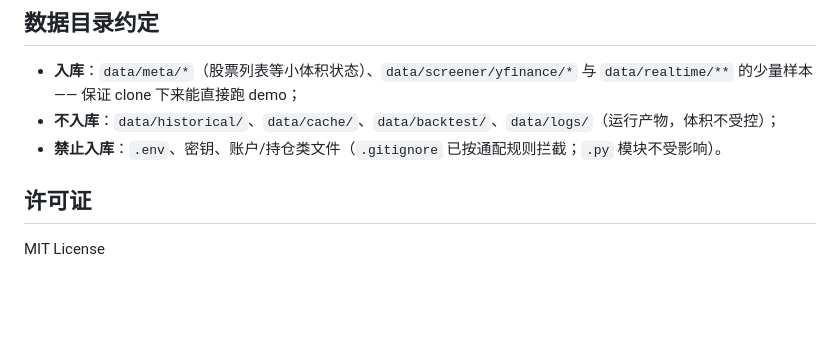
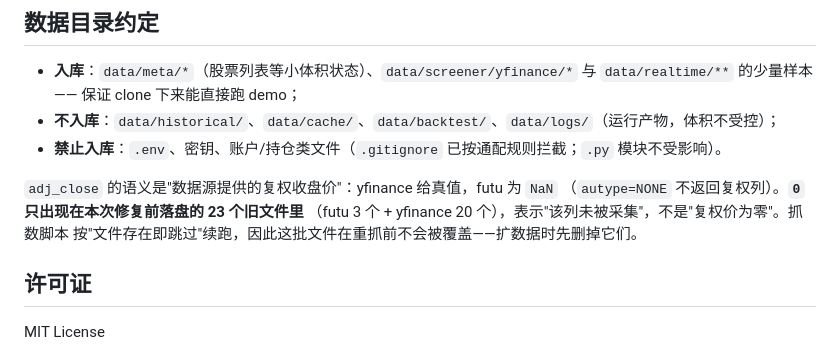
Before and after one commit to riverklause/easy-quant, a Markdown page: README.md, the part around the change. GitHub-like rendering; blank space fills up the shorter version.

Commit message:
docs: 记录 adj_close 语义与 23 个旧文件的 0 值含义
旧文件保留（扩数据时再重抓）；因续跑按文件存在跳过，需先删除才会被覆盖。

```diff
--- a/README.md
+++ b/README.md
@@ -479,6 +479,11 @@ git config core.hooksPath .githooks
 - **不入库**：`data/historical/`、`data/cache/`、`data/backtest/`、`data/logs/`（运行产物，体积不受控）；
 - **禁止入库**：`.env`、密钥、账户/持仓类文件（`.gitignore` 已按通配规则拦截；`.py` 模块不受影响）。
 
+`adj_close` 的语义是"数据源提供的复权收盘价"：yfinance 给真值，futu 为 `NaN`
+（`autype=NONE` 不返回复权列）。**`0` 只出现在本次修复前落盘的 23 个旧文件里**
+（futu 3 个 + yfinance 20 个），表示"该列未被采集"，不是"复权价为零"。抓数脚本
+按"文件存在即跳过"续跑，因此这批文件在重抓前不会被覆盖——扩数据时先删掉它们。
+
 ## 许可证
 
 MIT License
```
